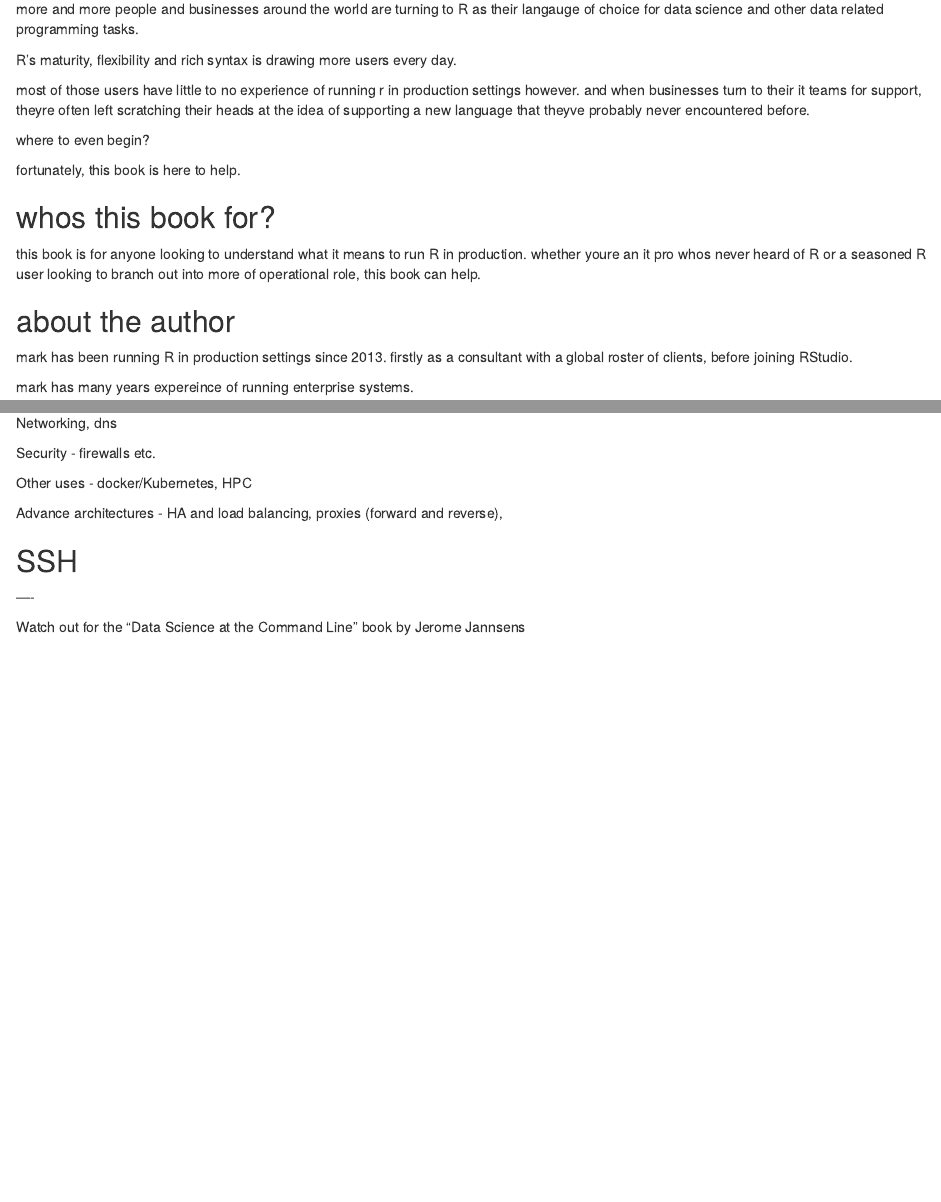
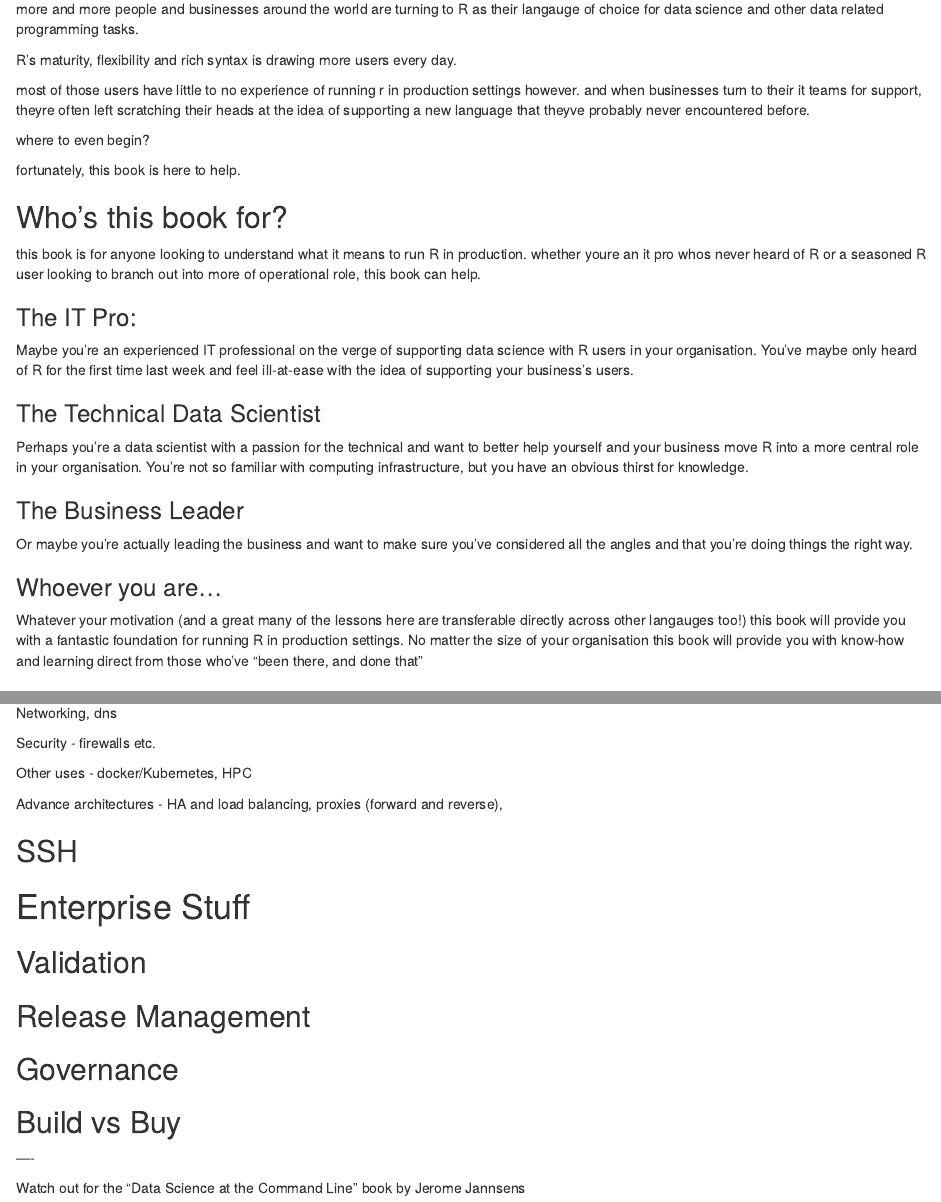
Before and after one commit to rinprod/rinprod.com, an R Markdown document (index.Rmd): the page in a window 1100 px wide, from 960 px down, and a second part further down, joined at a grey line. Rendered offline with R 4.5, knitr and Pandoc, with nearby package versions; drawn as R Markdown's standard HTML page in place of the format the file asks for.

Commit message:
topic updates

```diff
--- a/index.Rmd
+++ b/index.Rmd
@@ -44,9 +44,25 @@ where to even begin?
 
 fortunately, this book is here to help.
 
-## whos this book for?
+## Who's this book for?
 
 this book is for anyone looking to understand what it means to run R in production. whether youre an it pro whos never heard of R or a seasoned R user looking to branch out into more of operational role, this book can help.
+
+### The IT Pro:
+
+Maybe you're an experienced IT professional on the verge of supporting data science with R users in your organisation. You've maybe only heard of R for the first time last week and feel ill-at-ease with the idea of supporting your business's users.
+
+### The Technical Data Scientist
+
+Perhaps you're a data scientist with a passion for the technical and want to better help yourself and your business move R into a more central role in your organisation. You're not so familiar with computing infrastructure, but you have an obvious thirst for knowledge.
+
+### The Business Leader
+
+Or maybe you're actually leading the business and want to make sure you've considered all the angles and that you're doing things the right way.
+
+### Whoever you are...
+
+Whatever your motivation (and a great many of the lessons here are transferable directly across other langauges too!) this book will provide you with a fantastic foundation for running R in production settings. No matter the size of your organisation this book will provide you with know-how and learning direct from those who've "been there, and done that"
 
 ## about the author
 
@@ -301,6 +325,16 @@ Advance architectures - HA and load balancing, proxies (forward and reverse),
 
 ## SSH
 
+# Enterprise Stuff
+
+## Validation
+
+## Release Management
+
+## Governance
+
+## Build vs Buy
+
 —-
 
 Watch out for the “Data Science at the Command Line” book by Jerome Jannsens
```
Also changed, not shown: index.Rmd (8 more changed lines).
